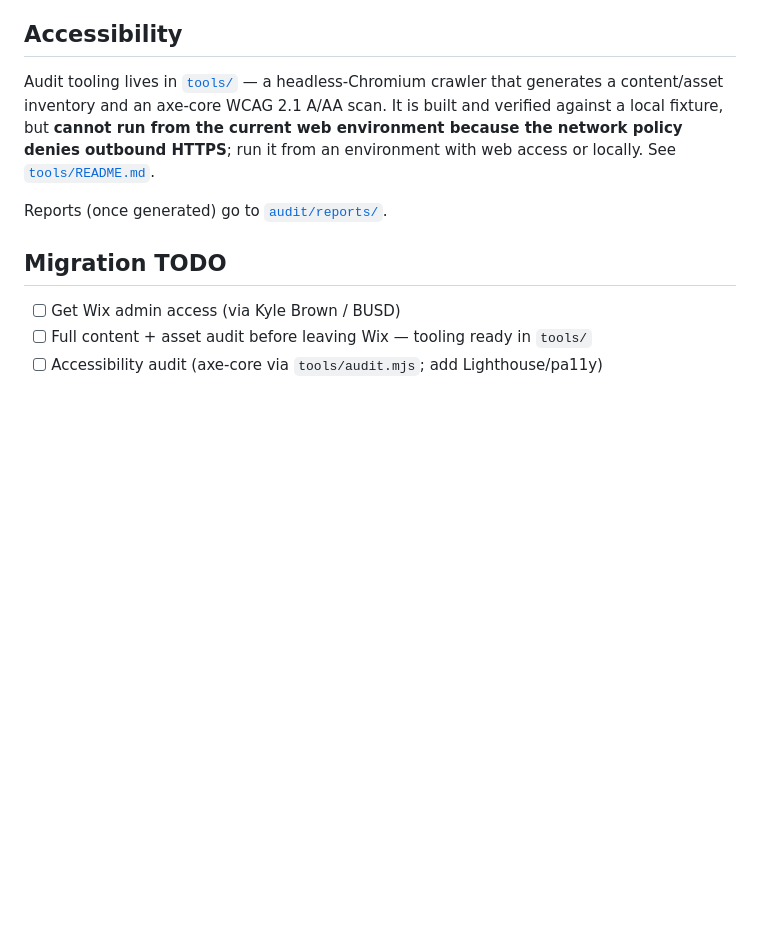
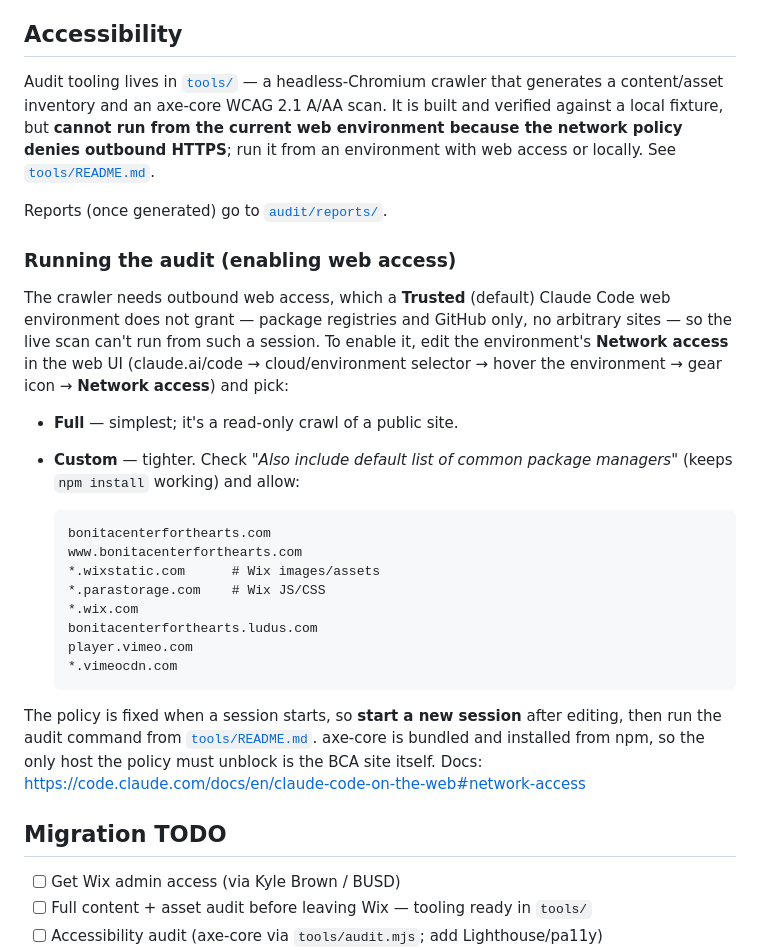
Before and after one commit to ivjames/bonita, a Markdown page: README.md, the part around the change. Drawn GitHub-style; blank space fills up the shorter version.

Commit message:
Document enabling web access to run the audit
Add a "Running the audit" section to the README covering the Claude Code web
network-access setting: why Trusted blocks the crawl, how to switch to Full or
Custom (with the Wix/Ludus/Vimeo allowlist), and the need to start a fresh
session for the policy to take effect.

Co-Authored-By: Claude Opus 4.8 <noreply@anthropic.com>
Claude-Session: https://claude.ai/code/session_01XD677ck8yLpm5HvwZbHEvG

````diff
--- a/README.md
+++ b/README.md
@@ -52,6 +52,35 @@ environment with web access or locally. See [`tools/README.md`](tools/README.md)
 
 Reports (once generated) go to [`audit/reports/`](audit/reports/).
 
+### Running the audit (enabling web access)
+
+The crawler needs outbound web access, which a **Trusted** (default) Claude Code
+web environment does not grant — package registries and GitHub only, no arbitrary
+sites — so the live scan can't run from such a session. To enable it, edit the
+environment's **Network access** in the web UI (claude.ai/code → cloud/environment
+selector → hover the environment → gear icon → **Network access**) and pick:
+
+- **Full** — simplest; it's a read-only crawl of a public site.
+- **Custom** — tighter. Check *"Also include default list of common package
+  managers"* (keeps `npm install` working) and allow:
+
+  ```text
+  bonitacenterforthearts.com
+  www.bonitacenterforthearts.com
+  *.wixstatic.com      # Wix images/assets
+  *.parastorage.com    # Wix JS/CSS
+  *.wix.com
+  bonitacenterforthearts.ludus.com
+  player.vimeo.com
+  *.vimeocdn.com
+  ```
+
+The policy is fixed when a session starts, so **start a new session** after
+editing, then run the audit command from [`tools/README.md`](tools/README.md).
+axe-core is bundled and installed from npm, so the only host the policy must
+unblock is the BCA site itself. Docs:
+https://code.claude.com/docs/en/claude-code-on-the-web#network-access
+
 ## Migration TODO
 
 - [ ] Get Wix admin access (via Kyle Brown / BUSD)
````
